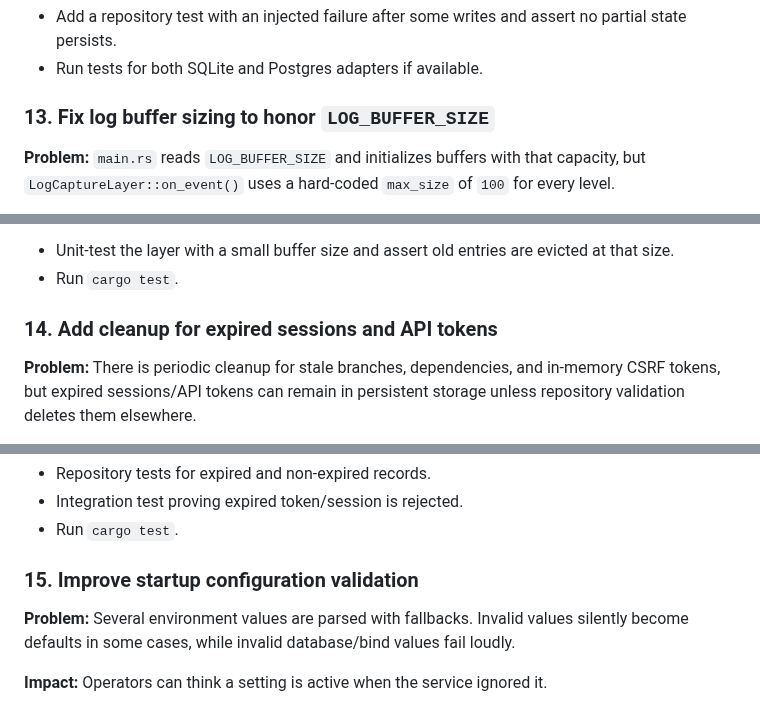
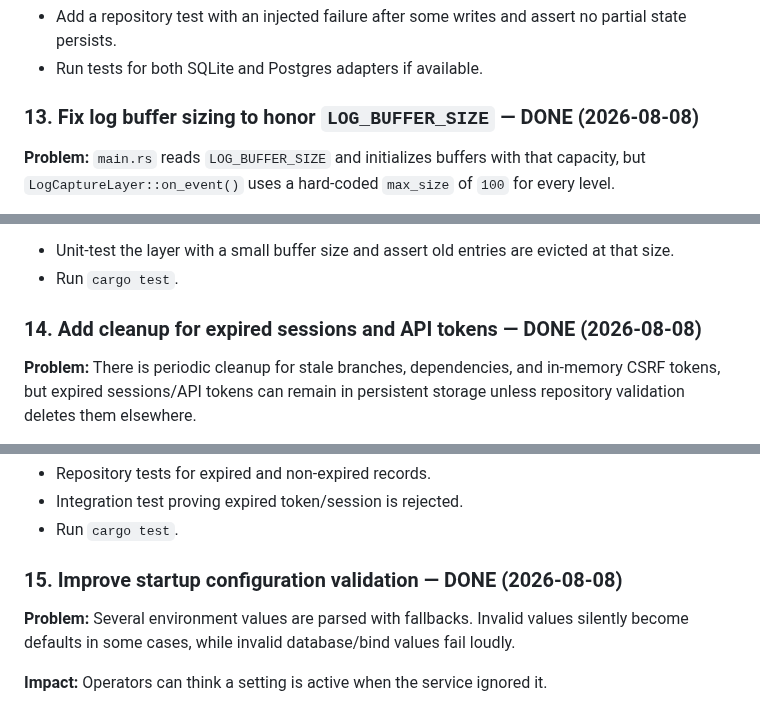
Before and after one commit to paxel/sanshain-service, a Markdown page: ai/improvements.md, 3 parts joined by grey strips. GitHub-like rendering.

Commit message:
Mark batch 3 items done in the backlog

```diff
--- a/ai/improvements.md
+++ b/ai/improvements.md
@@ -556,7 +556,7 @@ from trivial lag.
 - Add a repository test with an injected failure after some writes and assert no partial state persists.
 - Run tests for both SQLite and Postgres adapters if available.
 
-### 13. Fix log buffer sizing to honor `LOG_BUFFER_SIZE`
+### 13. Fix log buffer sizing to honor `LOG_BUFFER_SIZE` — DONE (2026-08-08)
 
 **Problem:** `main.rs` reads `LOG_BUFFER_SIZE` and initializes buffers with that capacity, but `LogCaptureLayer::on_event()` uses a hard-coded `max_size` of `100` for every level.
 
@@ -579,7 +579,7 @@ from trivial lag.
 - Unit-test the layer with a small buffer size and assert old entries are evicted at that size.
 - Run `cargo test`.
 
-### 14. Add cleanup for expired sessions and API tokens
+### 14. Add cleanup for expired sessions and API tokens — DONE (2026-08-08)
 
 **Problem:** There is periodic cleanup for stale branches, dependencies, and in-memory CSRF tokens, but expired sessions/API tokens can remain in persistent storage unless repository validation deletes them elsewhere.
 
@@ -605,7 +605,7 @@ from trivial lag.
 - Integration test proving expired token/session is rejected.
 - Run `cargo test`.
 
-### 15. Improve startup configuration validation
+### 15. Improve startup configuration validation — DONE (2026-08-08)
 
 **Problem:** Several environment values are parsed with fallbacks. Invalid values silently become defaults in some cases, while invalid database/bind values fail loudly.
 
```
Also changed, not shown: other parts of ai/improvements.md (+1 -1 lines).
